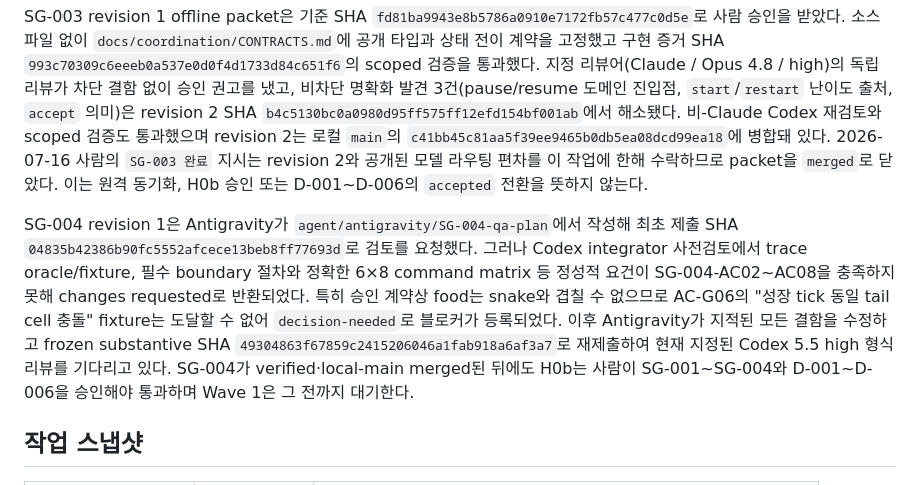
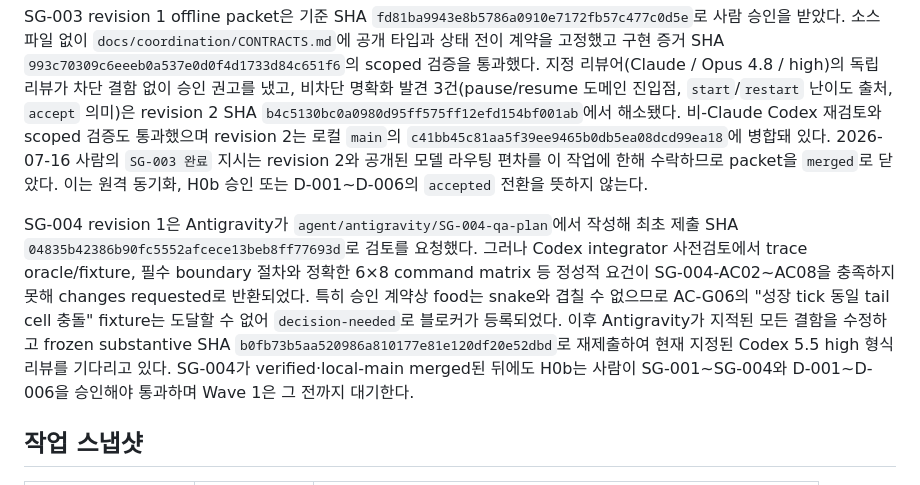
Before and after one commit to dragoncowkarma/snake-game, a Markdown page: docs/coordination/STATUS.md, the part around the change. GitHub-like rendering.

Commit message:
docs(QA): correct frozen SHA in STATUS.md

```diff
--- a/docs/coordination/STATUS.md
+++ b/docs/coordination/STATUS.md
@@ -20,7 +20,7 @@ SG-002는 Phaser 4.2.1의 strict TypeScript 소비, production build, Chromium/W
 
 SG-003 revision 1 offline packet은 기준 SHA `fd81ba9943e8b5786a0910e7172fb57c477c0d5e`로 사람 승인을 받았다. 소스 파일 없이 `docs/coordination/CONTRACTS.md`에 공개 타입과 상태 전이 계약을 고정했고 구현 증거 SHA `993c70309c6eeeb0a537e0d0f4d1733d84c651f6`의 scoped 검증을 통과했다. 지정 리뷰어(Claude / Opus 4.8 / high)의 독립 리뷰가 차단 결함 없이 승인 권고를 냈고, 비차단 명확화 발견 3건(pause/resume 도메인 진입점, `start`/`restart` 난이도 출처, `accept` 의미)은 revision 2 SHA `b4c5130bc0a0980d95ff575ff12efd154bf001ab`에서 해소됐다. 비-Claude Codex 재검토와 scoped 검증도 통과했으며 revision 2는 로컬 `main`의 `c41bb45c81aa5f39ee9465b0db5ea08dcd99ea18`에 병합돼 있다. 2026-07-16 사람의 `SG-003 완료` 지시는 revision 2와 공개된 모델 라우팅 편차를 이 작업에 한해 수락하므로 packet을 `merged`로 닫았다. 이는 원격 동기화, H0b 승인 또는 D-001~D-006의 `accepted` 전환을 뜻하지 않는다.
 
-SG-004 revision 1은 Antigravity가 `agent/antigravity/SG-004-qa-plan`에서 작성해 최초 제출 SHA `04835b42386b90fc5552afcece13beb8ff77693d`로 검토를 요청했다. 그러나 Codex integrator 사전검토에서 trace oracle/fixture, 필수 boundary 절차와 정확한 6×8 command matrix 등 정성적 요건이 SG-004-AC02~AC08을 충족하지 못해 changes requested로 반환되었다. 특히 승인 계약상 food는 snake와 겹칠 수 없으므로 AC-G06의 "성장 tick 동일 tail cell 충돌" fixture는 도달할 수 없어 `decision-needed`로 블로커가 등록되었다. 이후 Antigravity가 지적된 모든 결함을 수정하고 frozen substantive SHA `49304863f67859c2415206046a1fab918a6af3a7`로 재제출하여 현재 지정된 Codex 5.5 high 형식 리뷰를 기다리고 있다. SG-004가 verified·local-main merged된 뒤에도 H0b는 사람이 SG-001~SG-004와 D-001~D-006을 승인해야 통과하며 Wave 1은 그 전까지 대기한다.
+SG-004 revision 1은 Antigravity가 `agent/antigravity/SG-004-qa-plan`에서 작성해 최초 제출 SHA `04835b42386b90fc5552afcece13beb8ff77693d`로 검토를 요청했다. 그러나 Codex integrator 사전검토에서 trace oracle/fixture, 필수 boundary 절차와 정확한 6×8 command matrix 등 정성적 요건이 SG-004-AC02~AC08을 충족하지 못해 changes requested로 반환되었다. 특히 승인 계약상 food는 snake와 겹칠 수 없으므로 AC-G06의 "성장 tick 동일 tail cell 충돌" fixture는 도달할 수 없어 `decision-needed`로 블로커가 등록되었다. 이후 Antigravity가 지적된 모든 결함을 수정하고 frozen substantive SHA `b0fb73b5aa520986a810177e81e120df20e52dbd`로 재제출하여 현재 지정된 Codex 5.5 high 형식 리뷰를 기다리고 있다. SG-004가 verified·local-main merged된 뒤에도 H0b는 사람이 SG-001~SG-004와 D-001~D-006을 승인해야 통과하며 Wave 1은 그 전까지 대기한다.
 
 ## 작업 스냅샷
 
```
